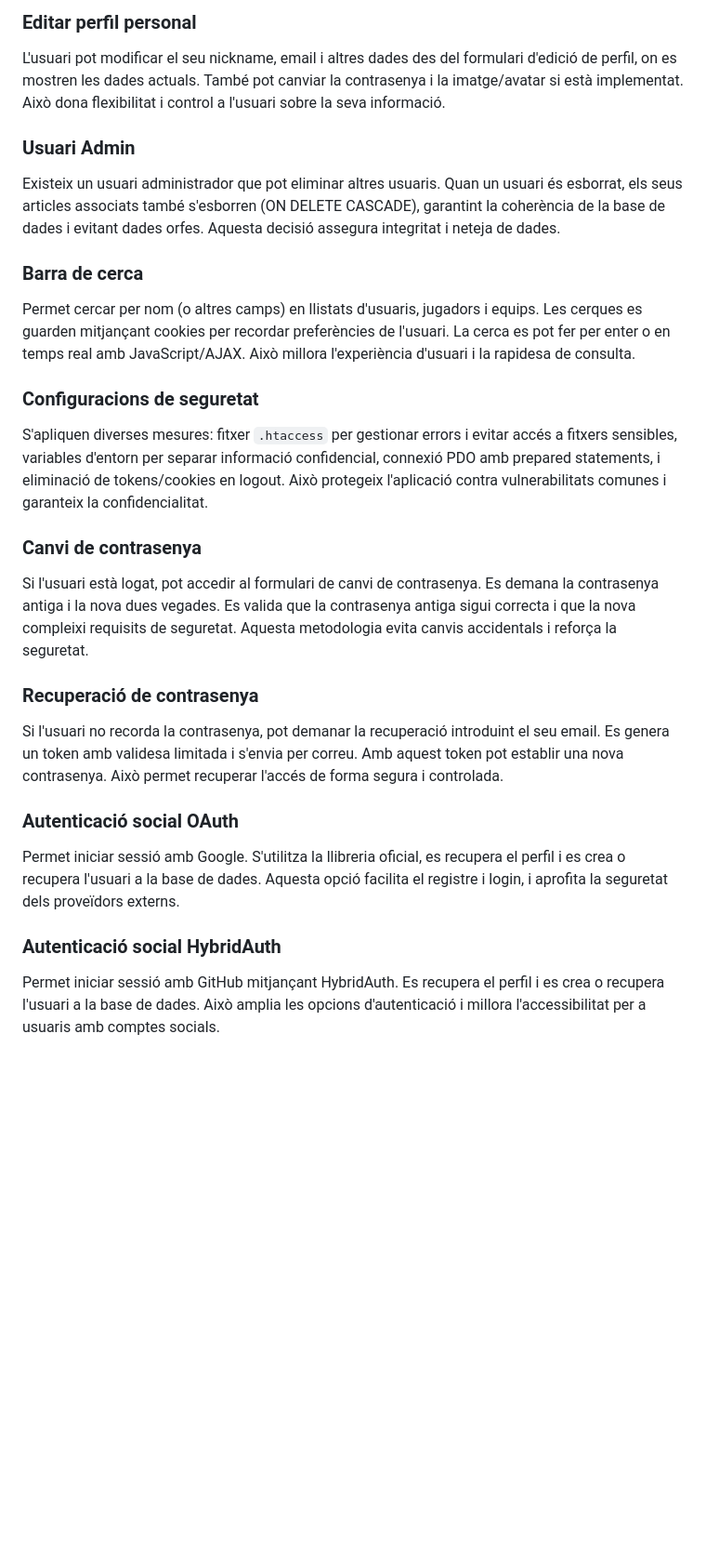
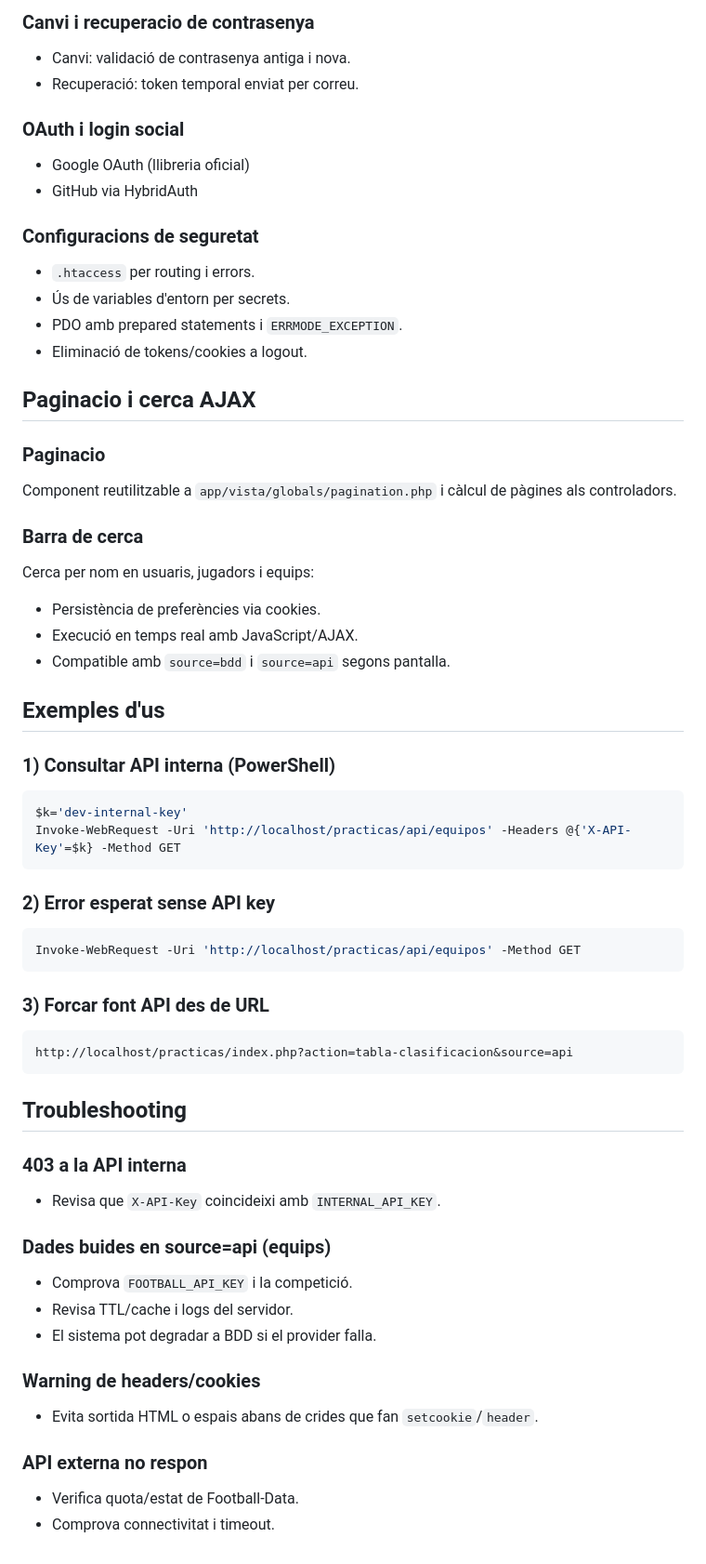
Before and after one commit to ArnauAumedes/M07---Desenvolupament-web-en-entorn-servidor, a Markdown page: README.md, the part around one of its changes. Shown at 93% size. Drawn GitHub-style; blank space fills up the shorter version.

````diff
--- a/README.md
+++ b/README.md
@@ -58,24 +203,57 @@ Després de 3 intents fallits de login, es mostra un reCAPTCHA (tipus checkbox)
 
-### Editar perfil personal
-L'usuari pot modificar el seu nickname, email i altres dades des del formulari d'edició de perfil, on es mostren les dades actuals. També pot canviar la contrasenya i la imatge/avatar si està implementat. Això dona flexibilitat i control a l'usuari sobre la seva informació.
+### Canvi i recuperacio de contrasenya
+- Canvi: validació de contrasenya antiga i nova.
+- Recuperació: token temporal enviat per correu.
 
-### Usuari Admin
-Existeix un usuari administrador que pot eliminar altres usuaris. Quan un usuari és esborrat, els seus articles associats també s'esborren (ON DELETE CASCADE), garantint la coherència de la base de dades i evitant dades orfes. Aquesta decisió assegura integritat i neteja de dades.
+### OAuth i login social
+- Google OAuth (llibreria oficial)
+- GitHub via HybridAuth
+
+### Configuracions de seguretat
+- `.htaccess` per routing i errors.
+- Ús de variables d'entorn per secrets.
+- PDO amb prepared statements i `ERRMODE_EXCEPTION`.
+- Eliminació de tokens/cookies a logout.
+
+## Paginacio i cerca AJAX
+### Paginacio
+Component reutilitzable a `app/vista/globals/pagination.php` i càlcul de pàgines als controladors.
 
 ### Barra de cerca
-Permet cercar per nom (o altres camps) en llistats d'usuaris, jugadors i equips. Les cerques es guarden mitjançant cookies per recordar preferències de l'usuari. La cerca es pot fer per enter o en temps real amb JavaScript/AJAX. Això millora l'experiència d'usuari i la rapidesa de consulta.
+Cerca per nom en usuaris, jugadors i equips:
+- Persistència de preferències via cookies.
+- Execució en temps real amb JavaScript/AJAX.
+- Compatible amb `source=bdd` i `source=api` segons pantalla.
 
-### Configuracions de seguretat
-S'apliquen diverses mesures: fitxer `.htaccess` per gestionar errors i evitar accés a fitxers sensibles, variables d'entorn per separar informació confidencial, connexió PDO amb prepared statements, i eliminació de tokens/cookies en logout. Això protegeix l'aplicació contra vulnerabilitats comunes i garanteix la confidencialitat.
+## Exemples d'us
+### 1) Consultar API interna (PowerShell)
+```powershell
+$k='dev-internal-key'
+Invoke-WebRequest -Uri 'http://localhost/practicas/api/equipos' -Headers @{'X-API-Key'=$k} -Method GET
+```
 
-### Canvi de contrasenya
-Si l'usuari està logat, pot accedir al formulari de canvi de contrasenya. Es demana la contrasenya antiga i la nova dues vegades. Es valida que la contrasenya antiga sigui correcta i que la nova compleixi requisits de seguretat. Aquesta metodologia evita canvis accidentals i reforça la seguretat.
+### 2) Error esperat sense API key
+```powershell
+Invoke-WebRequest -Uri 'http://localhost/practicas/api/equipos' -Method GET
+```
 
-### Recuperació de contrasenya
-Si l'usuari no recorda la contrasenya, pot demanar la recuperació introduint el seu email. Es genera un token amb validesa limitada i s'envia per correu. Amb aquest token pot establir una nova contrasenya. Això permet recuperar l'accés de forma segura i controlada.
+### 3) Forcar font API des de URL
+```text
+http://localhost/practicas/index.php?action=tabla-clasificacion&source=api
+```
 
-### Autenticació social OAuth
-Permet iniciar sessió amb Google. S'utilitza la llibreria oficial, es recupera el perfil i es crea o recupera l'usuari a la base de dades. Aquesta opció facilita el registre i login, i aprofita la seguretat dels proveïdors externs.
+## Troubleshooting
+### 403 a la API interna
+- Revisa que `X-API-Key` coincideixi amb `INTERNAL_API_KEY`.
 
-### Autenticació social HybridAuth
-Permet iniciar sessió amb GitHub mitjançant HybridAuth. Es recupera el perfil i es crea o recupera l'usuari a la base de dades. Això amplia les opcions d'autenticació i millora l'accessibilitat per a usuaris amb comptes socials.
+### Dades buides en source=api (equips)
+- Comprova `FOOTBALL_API_KEY` i la competició.
+- Revisa TTL/cache i logs del servidor.
+- El sistema pot degradar a BDD si el provider falla.
+
+### Warning de headers/cookies
+- Evita sortida HTML o espais abans de crides que fan `setcookie`/`header`.
+
+### API externa no respon
+- Verifica quota/estat de Football-Data.
+- Comprova connectivitat i timeout.
````
Also changed, not shown: other parts of README.md (+187 -42 lines).
